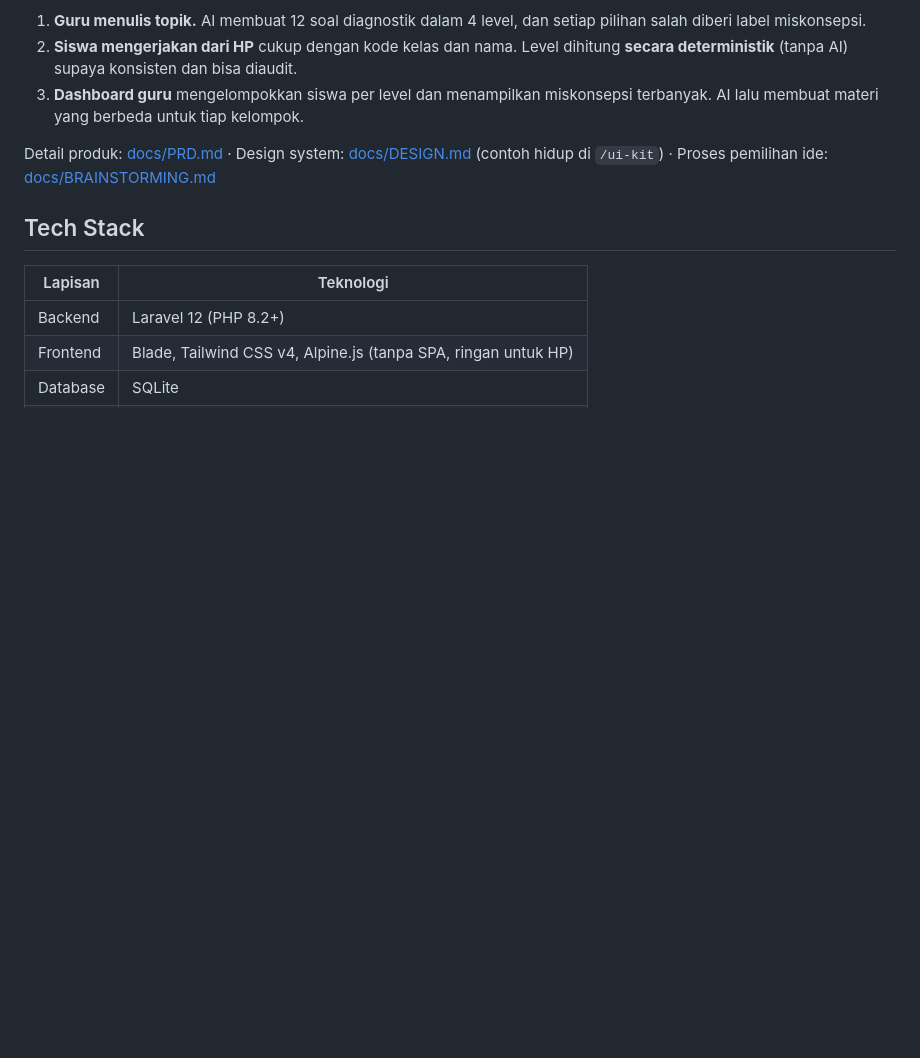
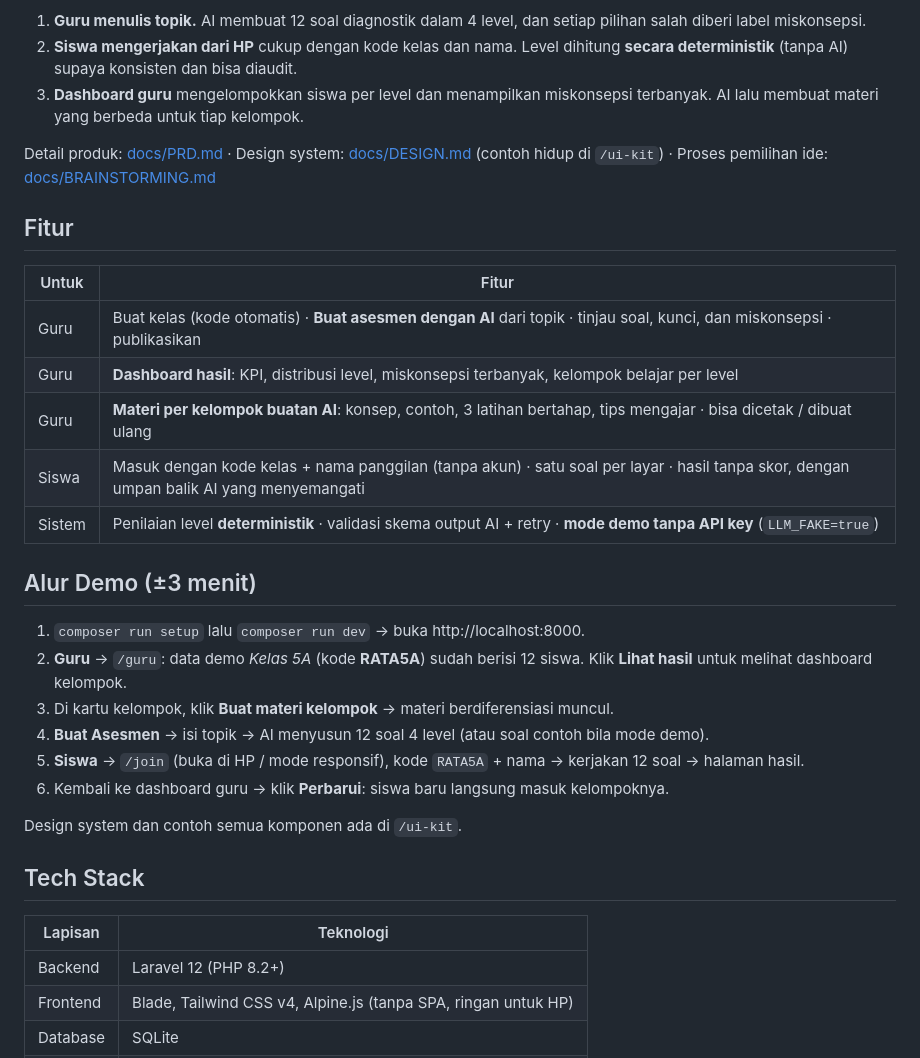
Before and after one commit to ahmdims/sevima-rata, a Markdown page: README.md, the part around the change. Rendered like a GitHub page; blank space fills up the shorter version.

Commit message:
docs: add features and demo walkthrough to README

```diff
--- a/README.md
+++ b/README.md
@@ -10,6 +10,27 @@ RATA membantu guru menjalankan **asesmen diagnostik → pengelompokan siswa per
 3. **Dashboard guru** mengelompokkan siswa per level dan menampilkan miskonsepsi terbanyak. AI lalu membuat materi yang berbeda untuk tiap kelompok.
 
 Detail produk: [docs/PRD.md](docs/PRD.md) · Design system: [docs/DESIGN.md](docs/DESIGN.md) (contoh hidup di `/ui-kit`) · Proses pemilihan ide: [docs/BRAINSTORMING.md](docs/BRAINSTORMING.md)
+
+## Fitur
+
+| Untuk | Fitur |
+|---|---|
+| Guru | Buat kelas (kode otomatis) · **Buat asesmen dengan AI** dari topik · tinjau soal, kunci, dan miskonsepsi · publikasikan |
+| Guru | **Dashboard hasil**: KPI, distribusi level, miskonsepsi terbanyak, kelompok belajar per level |
+| Guru | **Materi per kelompok buatan AI**: konsep, contoh, 3 latihan bertahap, tips mengajar · bisa dicetak / dibuat ulang |
+| Siswa | Masuk dengan kode kelas + nama panggilan (tanpa akun) · satu soal per layar · hasil tanpa skor, dengan umpan balik AI yang menyemangati |
+| Sistem | Penilaian level **deterministik** · validasi skema output AI + retry · **mode demo tanpa API key** (`LLM_FAKE=true`) |
+
+## Alur Demo (±3 menit)
+
+1. `composer run setup` lalu `composer run dev` → buka http://localhost:8000.
+2. **Guru** → `/guru`: data demo *Kelas 5A* (kode **RATA5A**) sudah berisi 12 siswa. Klik **Lihat hasil** untuk melihat dashboard kelompok.
+3. Di kartu kelompok, klik **Buat materi kelompok** → materi berdiferensiasi muncul.
+4. **Buat Asesmen** → isi topik → AI menyusun 12 soal 4 level (atau soal contoh bila mode demo).
+5. **Siswa** → `/join` (buka di HP / mode responsif), kode `RATA5A` + nama → kerjakan 12 soal → halaman hasil.
+6. Kembali ke dashboard guru → klik **Perbarui**: siswa baru langsung masuk kelompoknya.
+
+Design system dan contoh semua komponen ada di `/ui-kit`.
 
 ## Tech Stack
 
```
